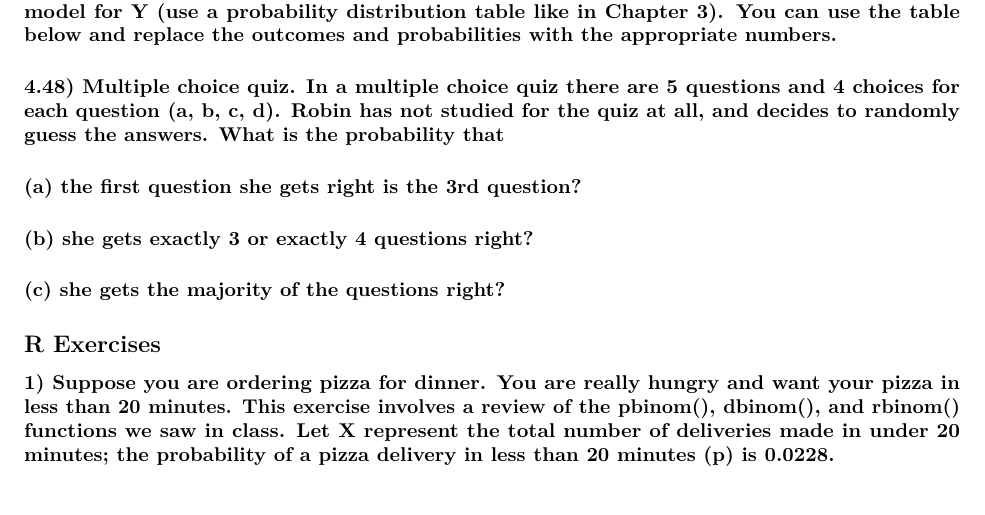
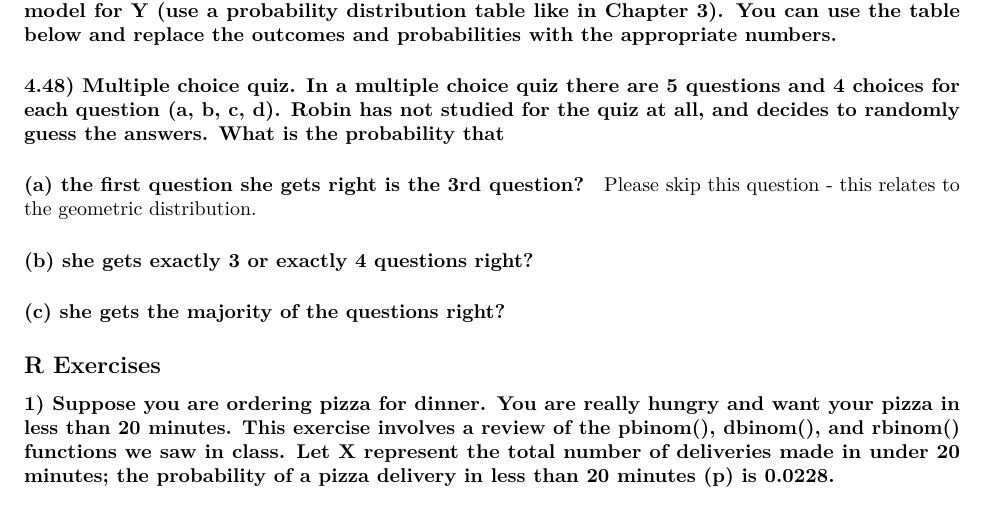
Before and after one commit to mhc-stat140-s2020/HW5, an R Markdown document (HW5_discrete_RVs.Rmd): part of page 2 of 3, cut so that both start at the same text. Rendered offline with R 4.5, knitr and Pandoc, then LaTeX, with nearby package versions; code that draws random numbers runs with fixed seeds of ours.

Commit message:
Add files via upload

```diff
--- a/HW5_discrete_RVs.Rmd
+++ b/HW5_discrete_RVs.Rmd
@@ -62,6 +62,8 @@ $P(Y=y_i)$ & Probability 1 & Probability 2 & Probability 3 & Probability 4
 #### 4.48) Multiple choice quiz. In a multiple choice quiz there are 5 questions and 4 choices for each question (a, b, c, d). Robin has not studied for the quiz at all, and decides to randomly guess the answers. What is the probability that
 
 #### (a) the first question she gets right is the 3rd question?
+
+Please skip this question - this relates to the geometric distribution.
 
 #### (b) she gets exactly 3 or exactly 4 questions right?
 
```
